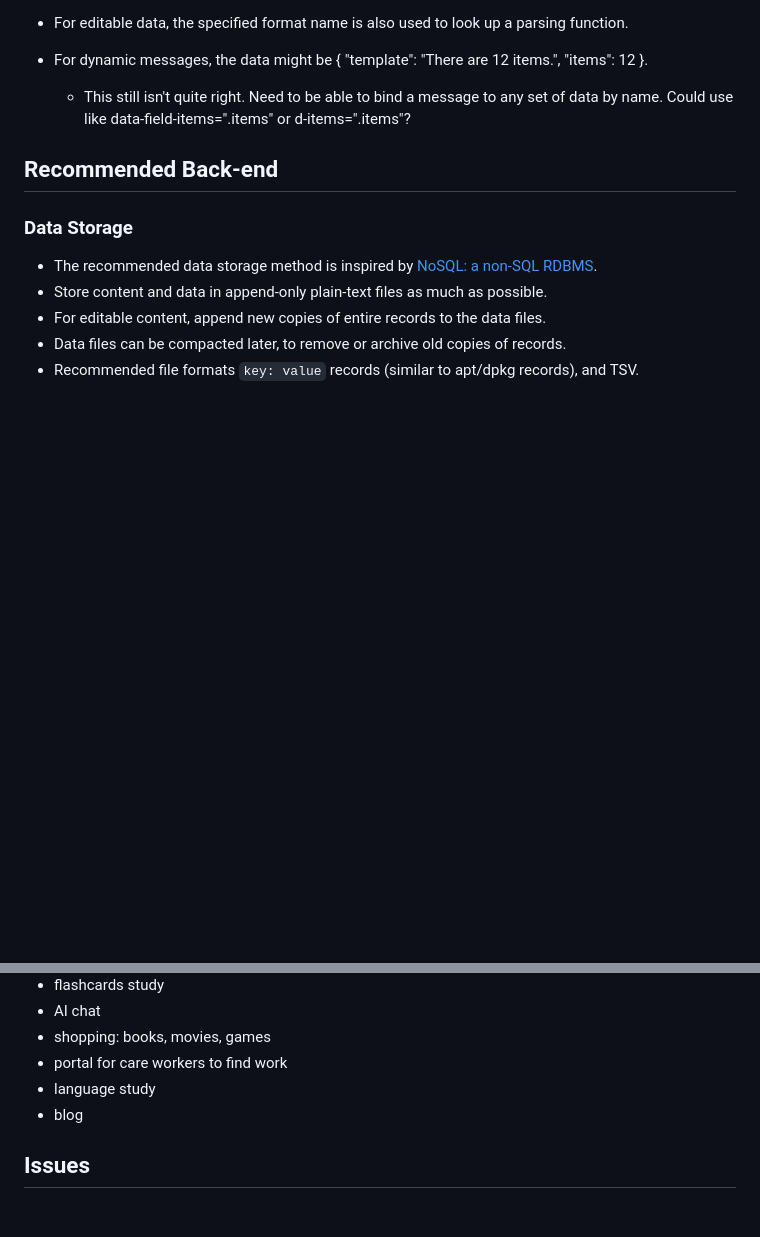
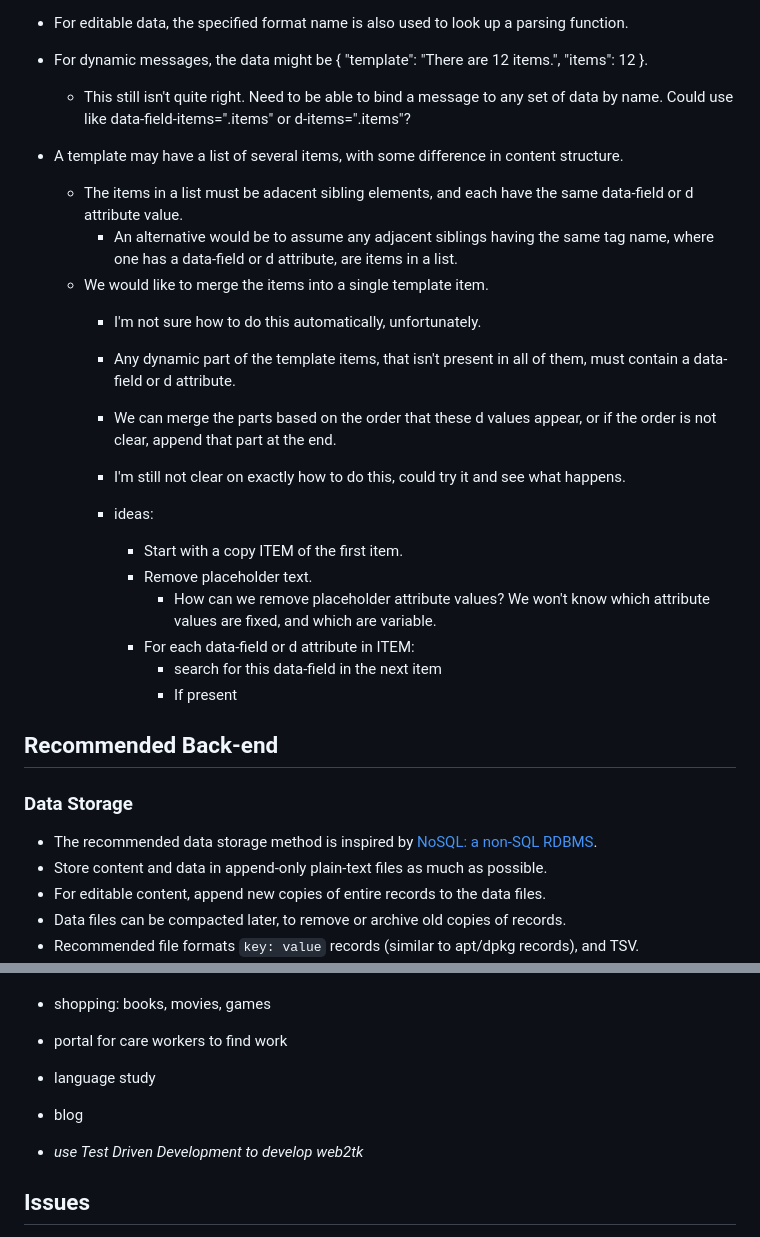
Before and after one commit to sswam/web2tk, a Markdown page: README.md, 2 parts joined by grey strips. Drawn GitHub-style; blank space fills up the shorter version.

Commit message:
feat(doc): more ideas

```diff
--- a/README.md
+++ b/README.md
@@ -89,6 +89,23 @@ Popular front-end web frameworks do not separate these elements sufficiently, so
 - For dynamic messages, the data might be { "template": "There are <span d='items' f='.cardinal'>12</span> <span d='.plurals.ITEM' d2='items' f='.plural'>items</span>.", "items": 12 }.
   - This still isn't quite right. Need to be able to bind a message to any set of data by name. Could use like data-field-items=".items" or d-items=".items"?
 
+- A template may have a list of several items, with some difference in content structure.
+  - The items in a list must be adacent sibling elements, and each have the same data-field or d attribute value.
+    - An alternative would be to assume any adjacent siblings having the same tag name, where one has a data-field or d attribute, are items in a list.
+  - We would like to merge the items into a single template item.
+    - I'm not sure how to do this automatically, unfortunately.
+    - Any dynamic part of the template items, that isn't present in all of them, must contain a data-field or d attribute.
+    - We can merge the parts based on the order that these d values appear, or if the order is not clear, append that part at the end.
+    - I'm still not clear on exactly how to do this, could try it and see what happens.
+
+    - ideas:
+      - Start with a copy ITEM of the first item.
+      - Remove placeholder text.
+        - How can we remove placeholder attribute values? We won't know which attribute values are fixed, and which are variable.
+      - For each data-field or d attribute in ITEM:
+        - search for this data-field in the next item
+        - If present
+
 ## Recommended Back-end
 
 ### Data Storage
@@ -127,6 +144,8 @@ Popular front-end web frameworks do not separate these elements sufficiently, so
 - language study
 - blog
 
+- *use Test Driven Development to develop web2tk*
+
 ## Issues
 
 - When browsing between different similar pages, it's good if the browser doesn't clear and reload the page, we want to avoid that flash.
```
